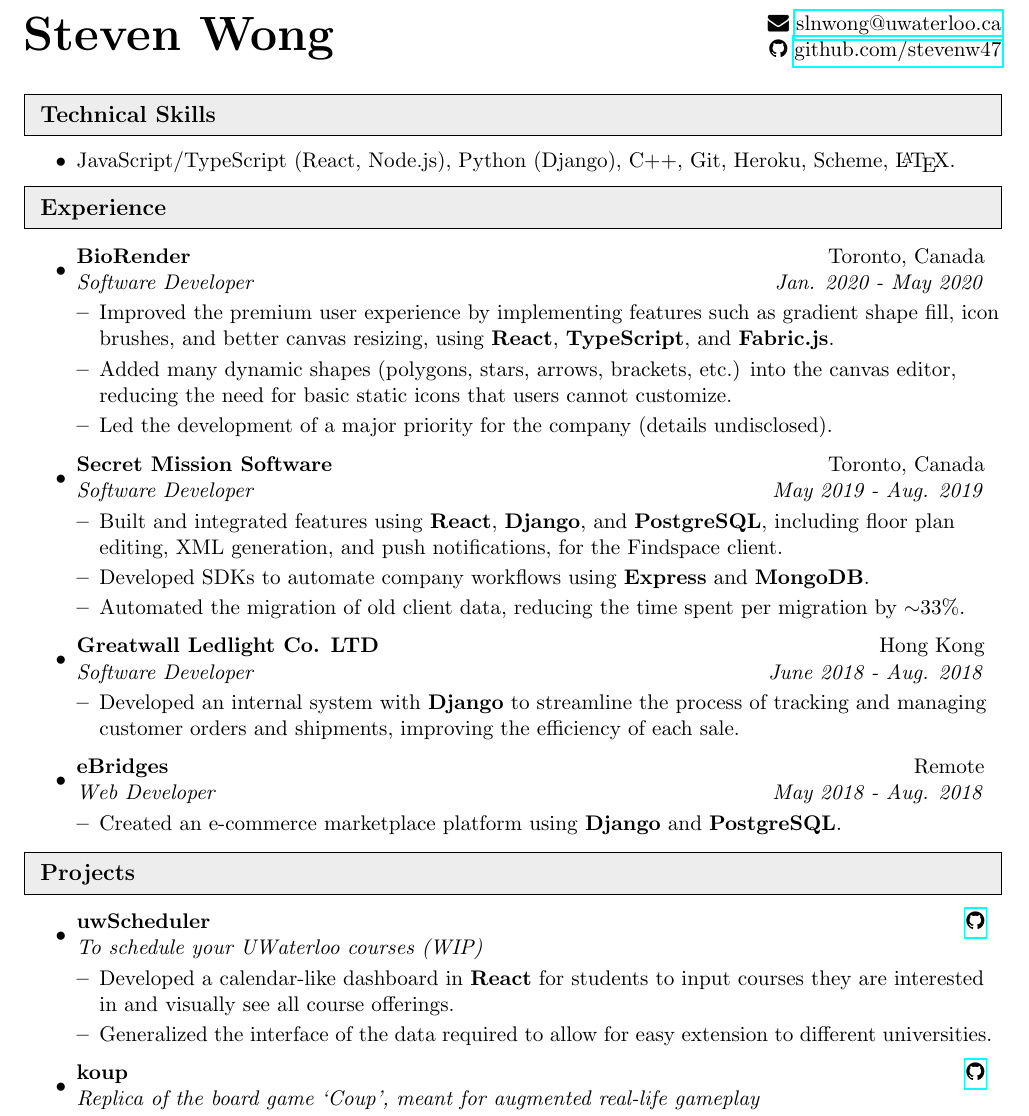
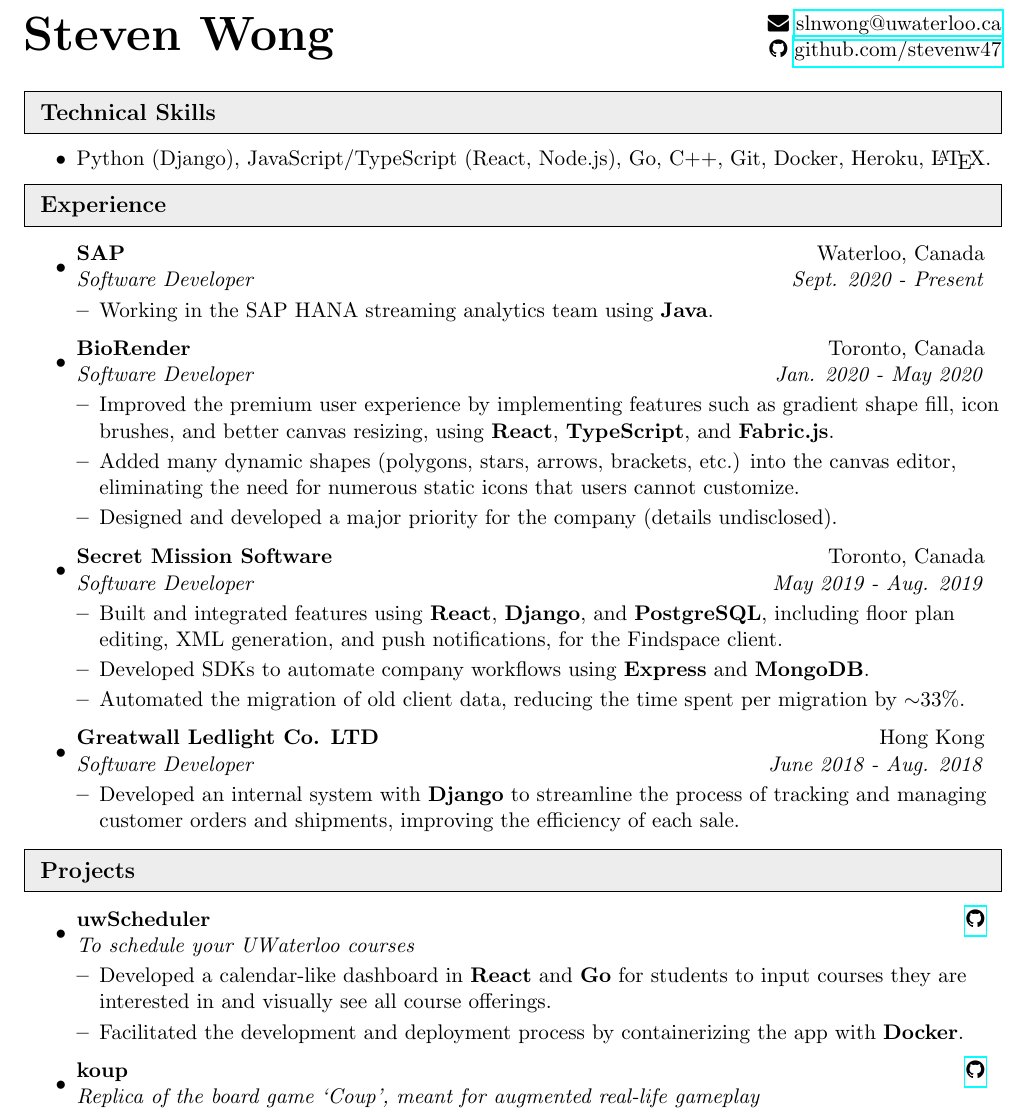
Before and after one commit to stevenw47/Latex-Resume, a LaTeX CV (resume.tex): part of the page, cut so that both start at the same text. Compiled offline with pdfLaTeX.

Commit message:
Resume during 3B Co-op

```diff
--- a/resume.tex
+++ b/resume.tex
@@ -119,7 +126,7 @@
 %%%%%%%%%%%%%%%%%%%%%%%%%%%%%%
 % \begin{itemize}[topsep=0pt, itemsep=0pt] % topsep removes spacing on top
 \begin{itemize}[topsep=0pt] % topsep removes spacing on top
-	\item JavaScript/TypeScript (React, Node.js), Python (Django), C++, Git, Heroku, Scheme, \LaTeX.
+	\item Python (Django), JavaScript/TypeScript (React, Node.js), Go, C++, Git, Docker, Heroku, \LaTeX.
 \end{itemize}
 
 
@@ -129,12 +136,20 @@
 \begin{itemize}[topsep=0pt] % topsep removes spacing on top
 	\item
 	      \ressubheading
+	      {SAP}{Waterloo, Canada}
+	      {Software Developer}{Sept. 2020 - Present}
+	      \begin{itemize}[leftmargin=*]
+		      \resitem{Working in the SAP HANA streaming analytics team using \textbf{Java}.}
+	      \end{itemize}
+
+	\item
+	      \ressubheading
 	      {BioRender}{Toronto, Canada}
 	      {Software Developer}{Jan. 2020 - May 2020}
 	      \begin{itemize}[leftmargin=*]
 		      \resitem{Improved the premium user experience by implementing features such as gradient shape fill, icon brushes, and better canvas resizing, using \textbf{React}, \textbf{TypeScript}, and \textbf{Fabric.js}.}
-		      \resitem{Added many dynamic shapes (polygons, stars, arrows, brackets, etc.) into the canvas editor, reducing the need for basic static icons that users cannot customize.}
-		      \resitem{Led the development of a major priority for the company (details undisclosed).}
+		      \resitem{Added many dynamic shapes (polygons, stars, arrows, brackets, etc.) into the canvas editor, eliminating the need for numerous static icons that users cannot customize.}
+		      \resitem{Designed and developed a major priority for the company (details undisclosed).}
 	      \end{itemize}
 
 	\item
@@ -152,15 +167,7 @@
 	      {Greatwall Ledlight Co. LTD}{Hong Kong}
 	      {Software Developer}{June 2018 - Aug. 2018}
 	      \begin{itemize}[leftmargin=*]
-		      \resitem{Developed an internal system with \textbf{Django} to streamline the process of tracking and managing customer orders and shipments, improving the efficiency of each sale.}
-	      \end{itemize}
-
-	\item
-	      \ressubheading
-	      {eBridges}{Remote}
-	      {Web Developer}{May 2018 - Aug. 2018}
-	      \begin{itemize}[leftmargin=*]
-		      \resitemlast{Created an e-commerce marketplace platform using \textbf{Django} and \textbf{PostgreSQL}.}\
+		      \resitemlast{Developed an internal system with \textbf{Django} to streamline the process of tracking and managing customer orders and shipments, improving the efficiency of each sale.}
 	      \end{itemize}
 \end{itemize}
 
@@ -172,10 +179,10 @@
 	\item
 	      \ressubheading
 	      {uwScheduler}{\href{https://github.com/stevenw47/uwScheduler}{\faicon{github}}}
-	      {To schedule your UWaterloo courses (WIP)}{}
+	      {To schedule your UWaterloo courses}{}
 	      \begin{itemize}[leftmargin=*]
-		      \resitem{Developed a calendar-like dashboard in \textbf{React} for students to input courses they are interested in and visually see all course offerings.}
-		      \resitem{Generalized the interface of the data required to allow for easy extension to different universities.}
+		      \resitem{Developed a calendar-like dashboard in \textbf{React} and \textbf{Go} for students to input courses they are interested in and visually see all course offerings.}
+		      \resitem{Facilitated the development and deployment process by containerizing the app with \textbf{Docker}.}
 	      \end{itemize}
 
 	\item
```
Also changed, not shown: resume.tex (11 more changed lines).
